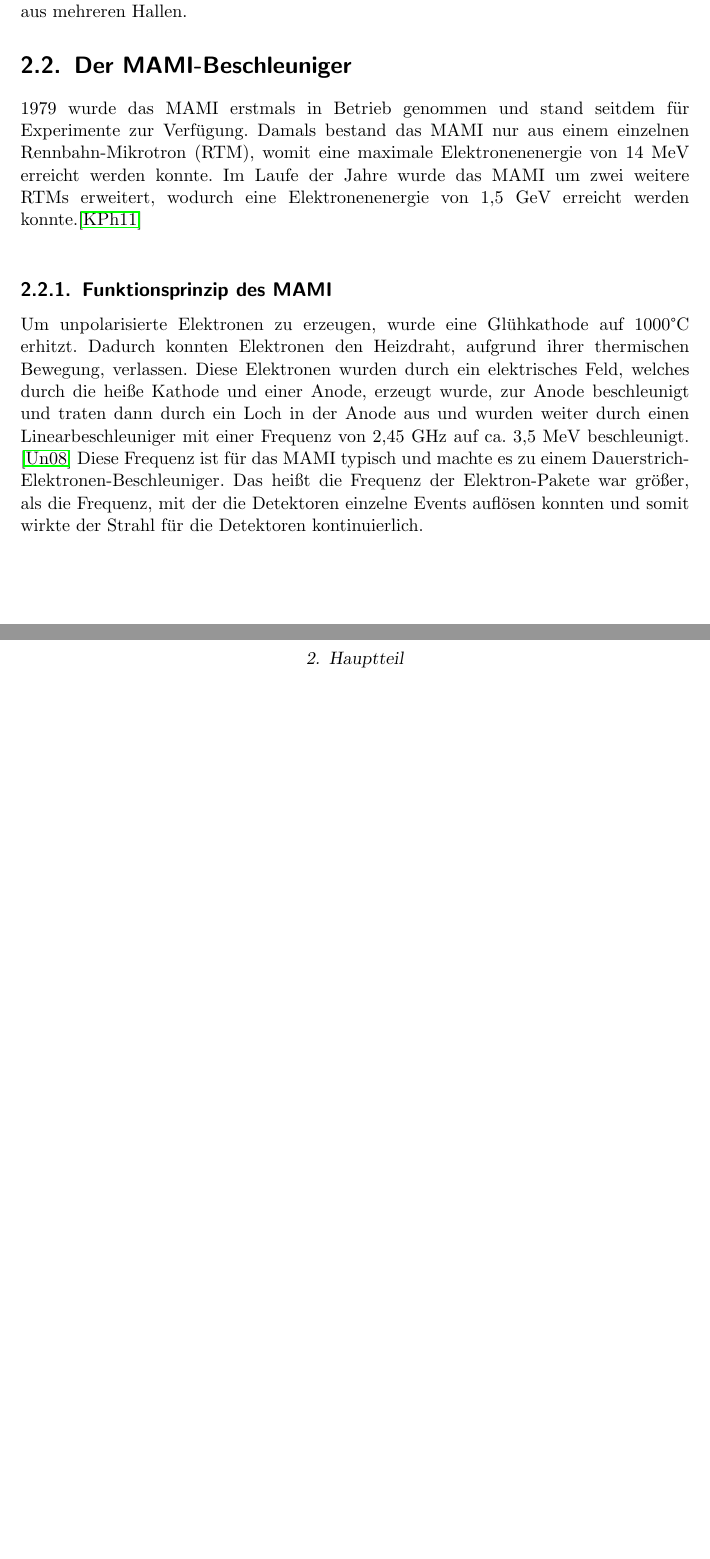
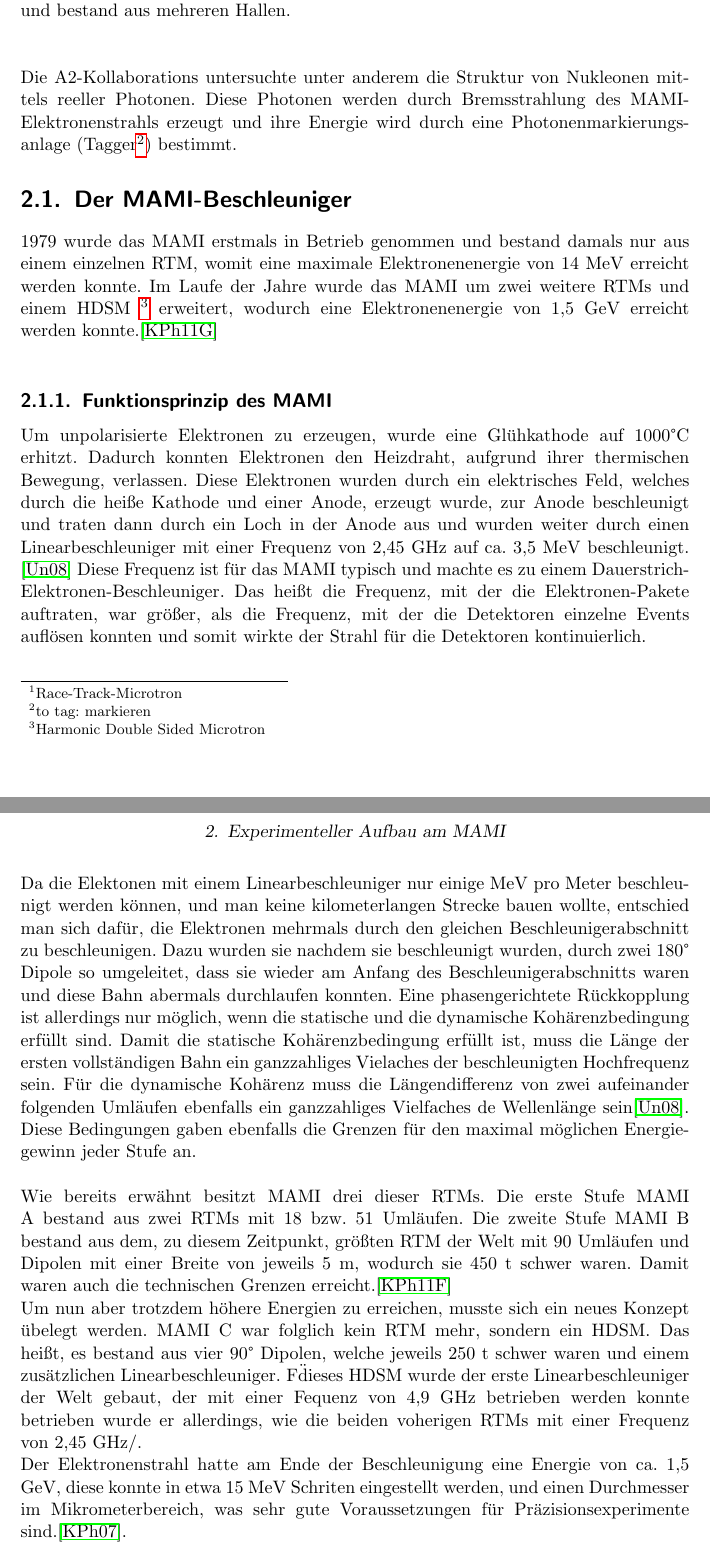
Before and after one commit to msobotzi/Bachelor, a LaTeX thesis (Physik_Musterdateien_Bachelorarbeit/Physik_Vorlage_Bachelorarbeit.tex): two parts of pages 5 and 6 of 11 before the commit and two parts of pages 5 and 6 of 12 after it, joined at a grey line, cut so that both start at the same text, the shorter picture padded with empty space. Compiled offline with pdfLaTeX.

Commit message:
Stand 06.03.2017

```diff
--- a/Physik_Musterdateien_Bachelorarbeit/Physik_Vorlage_Bachelorarbeit.tex
+++ b/Physik_Musterdateien_Bachelorarbeit/Physik_Vorlage_Bachelorarbeit.tex
@@ -28,6 +28,7 @@
 \usepackage{textcomp}
 \usepackage{url}
 \usepackage{hyperref}
+\usepackage{endnotes}
 
 
 %_______________________________________________________________________________
@@ -169 +163,2 @@ Beispiel {\em Aufbau eines Teilchenbeschleunigers} statt
 
+Der Mainzer Mikrotron (MAMI) war zur Zeit meiner Bachelorarbeit ein mehrstufiger Rennbahn-Teilchenbeschleuniger (RTM\footnote{Race-Track-Microtron}) für Elektronenstrahlen und stand verschiedenen Arbeirsgruppen
@@ -171,15 +165,27 @@ Der Mainzer Mikrotron (MAMI) war zur Zeit meiner Bachelorarbeit ein mehrstufiger
  für Experimente zur Verfügung. Die Anlage befand sich auf dem Gelände des Instituts für Kernphysik (KPh) der Johannes Gutenberg-Universität
 und bestand aus mehreren Hallen.
+\newline
+\newline
+
+Die A2-Kollaborations untersuchte unter anderem die Struktur von Nukleonen mittels reeller Photonen. Diese Photonen werden durch Bremsstrahlung des MAMI-Elektronenstrahls erzeugt und ihre Energie wird durch eine Photonenmarkierungsanlage (Tagger\footnote{to tag: markieren}) bestimmt.
 
 
 \section{Der MAMI-Beschleuniger}
-1979 wurde das MAMI erstmals in Betrieb genommen und stand seitdem für Experimente zur Verfügung.
-Damals bestand das MAMI nur aus einem einzelnen Rennbahn-Mikrotron (RTM), womit eine maximale Elektronenenergie von 14 MeV erreicht werden konnte.
-Im Laufe der Jahre wurde das MAMI um zwei weitere RTMs erweitert, wodurch eine Elektronenenergie von 1,5 GeV erreicht werden konnte.\cite{KPh11} \newline
+1979 wurde das MAMI erstmals in Betrieb genommen und bestand damals nur aus einem einzelnen RTM, womit eine maximale Elektronenenergie von 14 MeV erreicht werden konnte.
+Im Laufe der Jahre wurde das MAMI um zwei weitere RTMs und einem HDSM \footnote{Harmonic Double Sided Microtron} erweitert, wodurch eine Elektronenenergie von 1,5 GeV erreicht werden konnte.\cite{KPh11G} \newline
 
 \subsection{Funktionsprinzip des MAMI}
-Um unpolarisierte Elektronen zu erzeugen, wurde eine Glühkathode auf 1000°C erhitzt. Dadurch konnten Elektronen den Heizdraht, aufgrund ihrer thermischen Bewegung, verlassen. Diese Elektronen wurden durch ein elektrisches Feld, welches durch die heiße Kathode und einer Anode, erzeugt wurde, zur Anode beschleunigt und traten dann durch ein Loch in der Anode aus und wurden weiter durch einen Linearbeschleuniger mit einer Frequenz von 2,45 GHz auf ca. 3,5 MeV beschleunigt. \cite{Un08} Diese Frequenz ist für das MAMI typisch und machte es zu einem Dauerstrich-Elektronen-Beschleuniger. Das heißt die Frequenz der Elektron-Pakete war größer, als die Frequenz, mit der die Detektoren einzelne Events auflösen konnten und somit wirkte der Strahl für die Detektoren kontinuierlich.
+Um unpolarisierte Elektronen zu erzeugen, wurde eine Glühkathode auf 1000°C erhitzt. Dadurch konnten Elektronen den Heizdraht, aufgrund ihrer thermischen Bewegung, verlassen. Diese Elektronen wurden durch ein elektrisches Feld, welches durch die heiße Kathode und einer Anode, erzeugt wurde, zur Anode beschleunigt und traten dann durch ein Loch in der Anode aus und wurden weiter durch einen Linearbeschleuniger mit einer Frequenz von 2,45 GHz auf ca. 3,5 MeV beschleunigt. \cite{Un08} Diese Frequenz ist für das MAMI typisch und machte es zu einem Dauerstrich-Elektronen-Beschleuniger. Das heißt die Frequenz, mit der die Elektronen-Pakete auftraten, war größer, als die Frequenz, mit der die Detektoren einzelne Events auflösen konnten und somit wirkte der Strahl für die Detektoren kontinuierlich.
 \newline
+Da die Elektonen mit einem Linearbeschleuniger nur einige MeV pro Meter beschleunigt werden k\"onnen, und man keine kilometerlangen Strecke bauen wollte, entschied man sich daf\"ur, die Elektronen mehrmals durch den gleichen Beschleunigerabschnitt zu beschleunigen. Dazu wurden sie nachdem sie beschleunigt wurden, durch zwei 180° Dipole so umgeleitet, dass sie wieder am Anfang des Beschleunigerabschnitts waren und diese Bahn abermals durchlaufen konnten. Eine phasengerichtete R\"uckkopplung ist allerdings nur m\"oglich, wenn die statische und die dynamische Koh\"arenzbedingung erf\"ullt sind. Damit die statische Koh\"arenzbedingung erf\"ullt ist, muss die L\"ange der ersten vollst\"andigen Bahn ein ganzzahliges Vielaches der beschleunigten Hochfrequenz sein. F\"ur die dynamische Koh\"arenz muss die L\"angendifferenz von zwei aufeinander folgenden Uml\"aufen ebenfalls ein ganzzahliges Vielfaches de Wellenl\"ange sein\cite{Un08}. Diese Bedingungen gaben ebenfalls die Grenzen f\"ur den maximal m\"oglichen Energiegewinn jeder Stufe an.
+\newline
+\newline
+Wie bereits erw\"ahnt besitzt MAMI drei dieser RTMs. Die erste Stufe MAMI A bestand aus zwei RTMs mit 18 bzw. 51 Uml\"aufen. Die zweite Stufe MAMI B bestand aus dem, zu diesem Zeitpunkt, gr\"o{\ss}ten RTM der Welt mit 90 Uml\"aufen und Dipolen mit einer Breite von jeweils 5 m, wodurch sie 450 t schwer waren. Damit waren auch die technischen Grenzen erreicht.\cite{KPh11F}
+\newline
+Um nun aber trotzdem h\"ohere Energien zu erreichen, musste sich ein neues Konzept \"ubelegt werden. MAMI C war folglich kein RTM mehr, sondern ein HDSM. Das hei{\ss}t, es bestand aus vier 90° Dipolen, welche jeweils 250 t schwer waren und einem zus\"atzlichen Linearbeschleuniger. F\" dieses HDSM wurde der erste Linearbeschleuniger der Welt gebaut, der mit einer Fequenz von 4,9 GHz betrieben werden konnte betrieben wurde er allerdings, wie die beiden voherigen RTMs mit einer Frequenz von 2,45 GHz/.
+\newline
+ Der Elektronenstrahl hatte am Ende der Beschleunigung eine Energie von ca. 1,5 GeV, diese konnte in etwa 15 MeV Schriten eingestellt werden, und einen Durchmesser im Mikrometerbereich, was sehr gute Voraussetzungen f\"ur Pr\"azisionsexperimente sind.\cite{KPh07}.
+
 
 
 
```
Also changed, not shown: Physik_Musterdateien_Bachelorarbeit/Physik_Vorlage_Bachelorarbeit.pdf, Physik_Musterdateien_Bachelorarbeit/Physik_Vorlage_Bachelorarbeit.tex (20 more changed lines).
